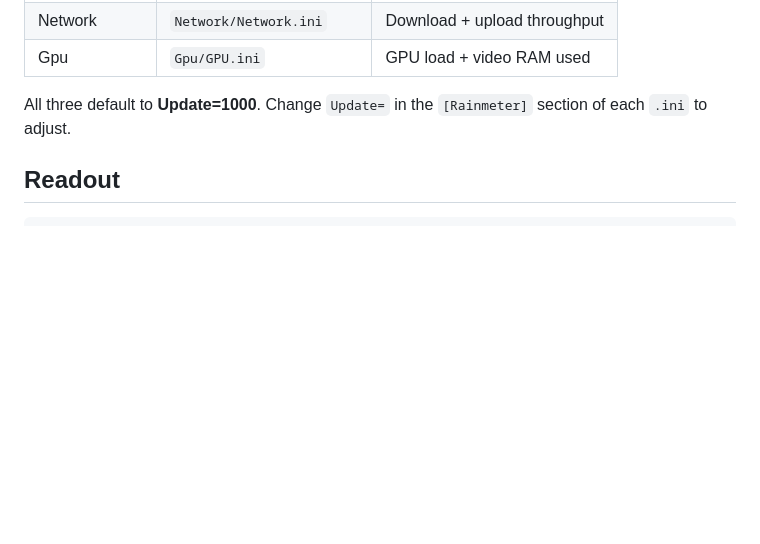
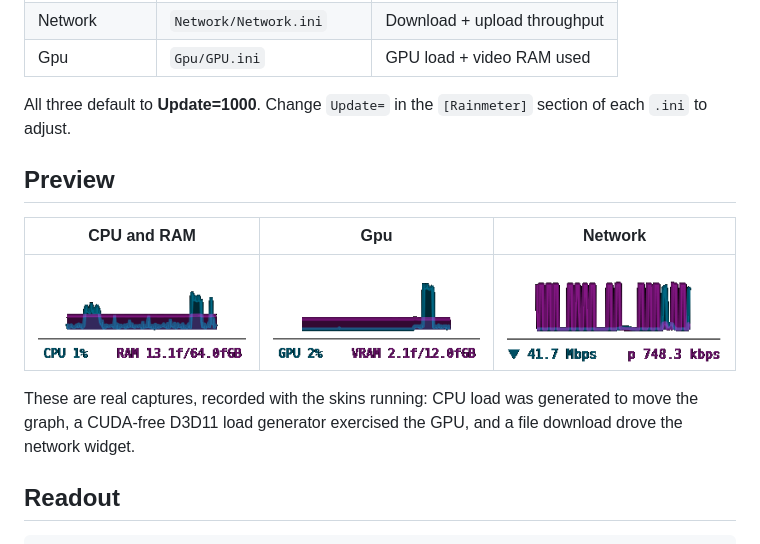
Before and after one commit to Anu-bhav/rainmeter-skins, a Markdown page: Simplic Suite/README.md, the part around the change. Drawn GitHub-style; pictures changed too: Simplic Suite/Images/cpu_ram.gif (added), Simplic Suite/Images/gpu.gif (added), Simplic Suite/Images/network.gif (added); blank space fills up the shorter version.

```diff
--- a/Simplic Suite/README.md
+++ b/Simplic Suite/README.md
@@ -11,6 +11,16 @@ Three Rainmeter widgets in one visual language: transparent background,
 
 All three default to **Update=1000**. Change `Update=` in the `[Rainmeter]`
 section of each `.ini` to adjust.
+
+## Preview
+
+| CPU and RAM | Gpu | Network |
+|:---:|:---:|:---:|
+| ![](Images/cpu_ram.gif) | ![](Images/gpu.gif) | ![](Images/network.gif) |
+
+These are real captures, recorded with the skins running: CPU load was
+generated to move the graph, a CUDA-free D3D11 load generator exercised the
+GPU, and a file download drove the network widget.
 
 ## Readout
 
```
Also changed, not shown: README.md (+34 -7 lines).
